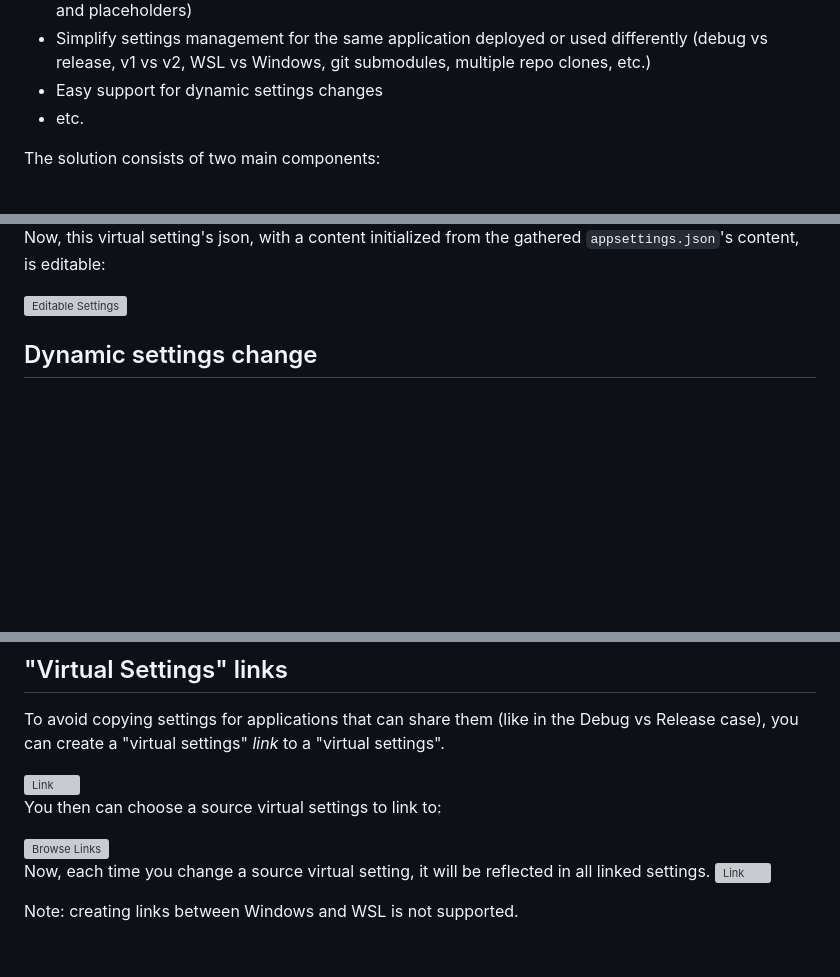
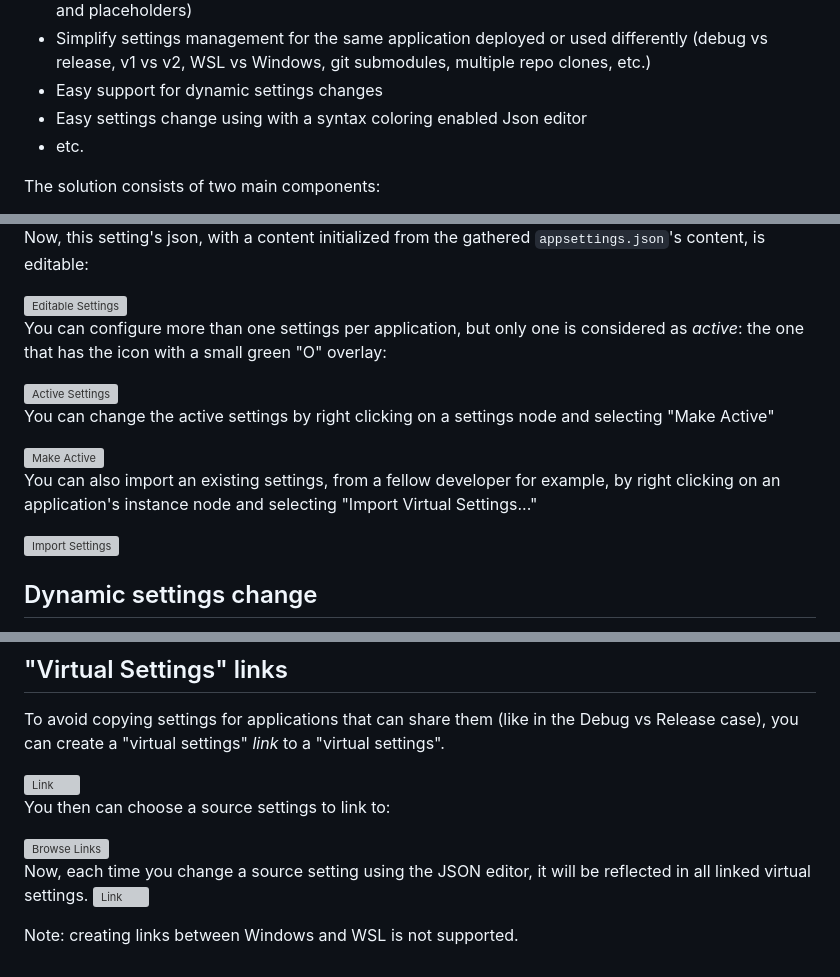
Before and after one commit to smourier/AppSettingsStudio, a Markdown page: README.md, 3 parts joined by grey strips. Drawn GitHub-style; blank space fills up the shorter version; grey boxes are pictures that could not be loaded.

```diff
--- a/README.md
+++ b/README.md
@@ -17,6 +17,7 @@ Possible use cases:
 * Avoid storing secrets in source control repository (`appsettings.json` files can just contain comments and placeholders)
 * Simplify settings management for the same application deployed or used differently (debug vs release, v1 vs v2, WSL vs Windows, git submodules, multiple repo clones, etc.)
 * Easy support for dynamic settings changes
+* Easy settings change using with a syntax coloring enabled Json editor
 * etc.
 
 The solution consists of two main components:
@@ -70,7 +71,20 @@ Choose a name (it must start with appsettings and be a .json file):
 
-Now, this virtual setting's json, with a content initialized from the gathered `appsettings.json`'s content, is editable:
+Now, this setting's json, with a content initialized from the gathered `appsettings.json`'s content, is editable:
 
 <img width="669" height="327" alt="Editable Settings" src="https://github.com/user-attachments/assets/61889a41-4619-4b50-a020-67c7c788a2d0" />
+
+You can configure more than one settings per application, but only one is considered as *active*: the one that has the icon with a small green "O" overlay:
+
+<img width="257" height="232" alt="Active Settings" src="https://github.com/user-attachments/assets/33338fe2-f094-4785-98f0-6c4d5c2f1266" />
+
+You can change the active settings by right clicking on a settings node and selecting "Make Active"
+
+<img width="303" height="245" alt="Make Active" src="https://github.com/user-attachments/assets/be0c2361-2649-4f99-b7f3-a4e1688cc87e" />
+
+You can also import an existing settings, from a fellow developer for example, by right clicking on an application's instance node and selecting "Import Virtual Settings..."
+
+<img width="327" height="256" alt="Import Settings" src="https://github.com/user-attachments/assets/c1392830-512f-4b1d-aa40-aa4109110896" />
+
 
 ## Dynamic settings change
 You can enable an application's settings to change at the same time you edit it AppSettings Studio. There are two requirements:
@@ -131,11 +145,11 @@ To avoid copying settings for applications that can share them (like in the Debu
 
 <img width="304" height="253" alt="Link" src="https://github.com/user-attachments/assets/10470d66-e04b-4d22-a2a4-d09d7963daac" />
 
-You then can choose a source virtual settings to link to:
+You then can choose a source settings to link to:
 
 <img width="1040" height="554" alt="Browse Links" src="https://github.com/user-attachments/assets/162b0479-5102-4c66-a8ee-50e94eacf1e6" />
 
-Now, each time you change a source virtual setting, it will be reflected in all linked settings.
+Now, each time you change a source setting using the JSON editor, it will be reflected in all linked virtual settings.
 <img width="1080" height="518" alt="Link" src="https://github.com/user-attachments/assets/c40e1bc8-8f4d-49d9-89e2-56c8d463157e" />
 
 Note: creating links between Windows and WSL is not supported.
```
Also changed, not shown: other parts of README.md (+2 -2 lines).
